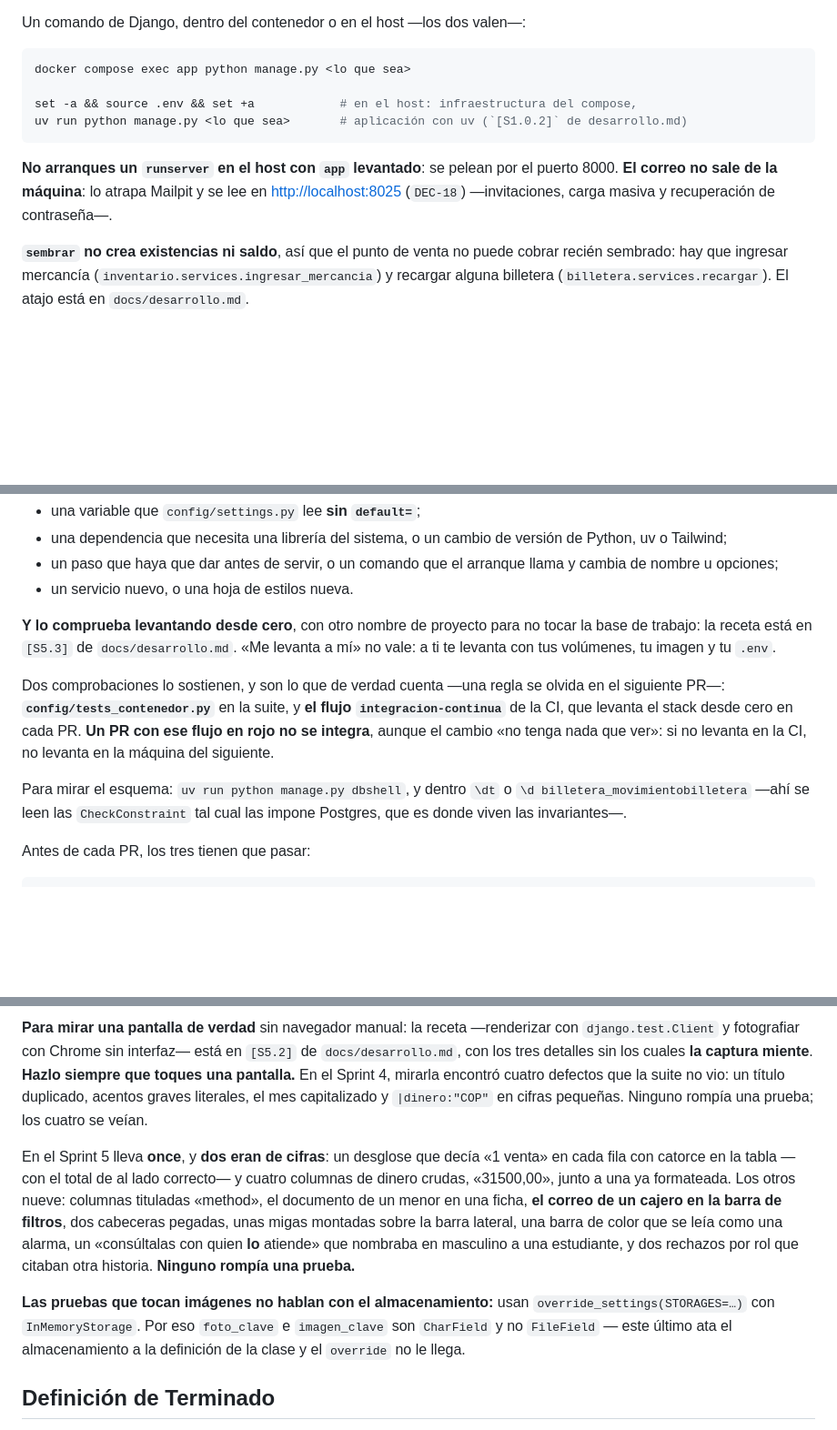
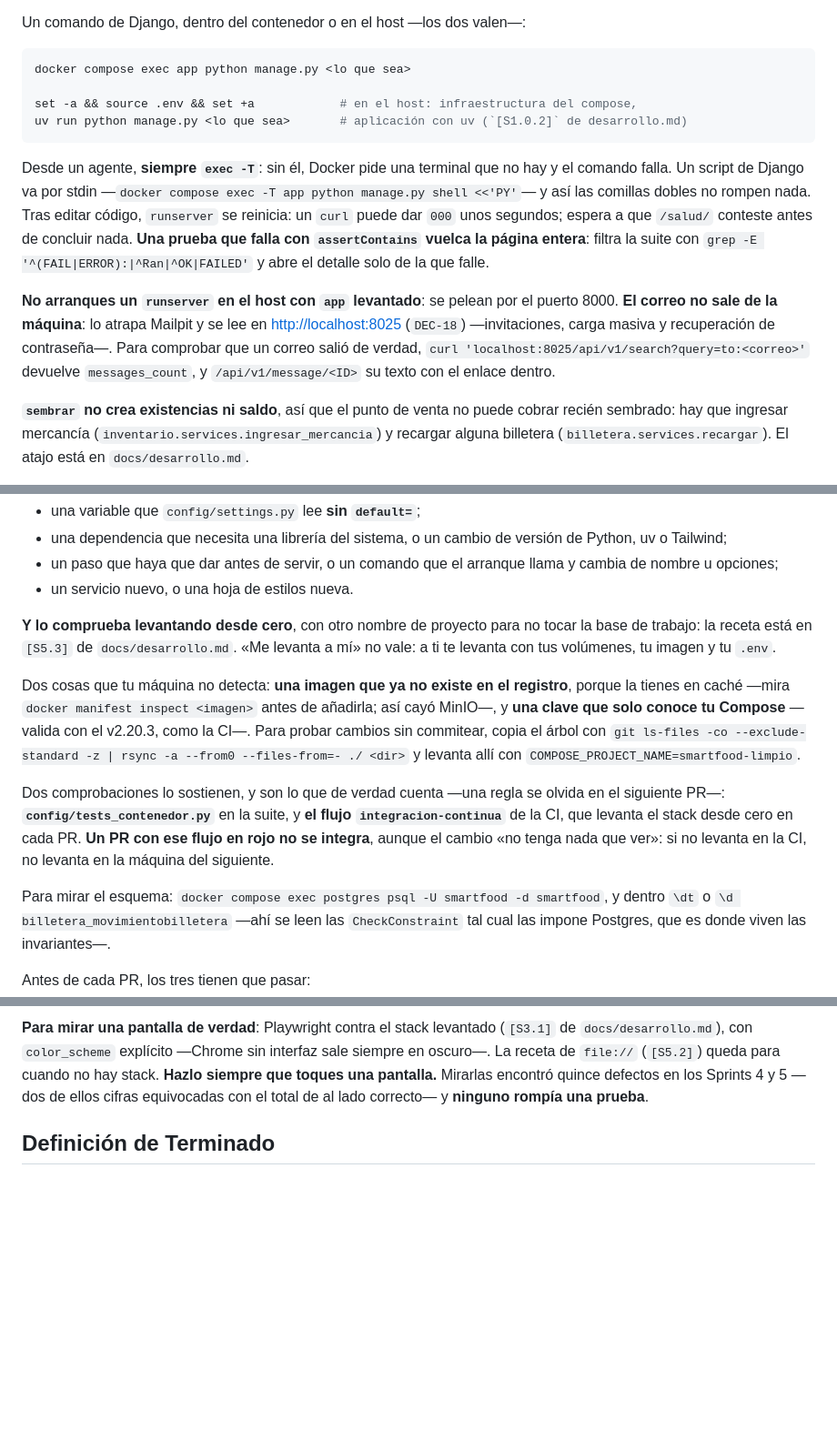
Before and after one commit to pjg09/smartfood, a Markdown page: CLAUDE.md, 3 parts joined by grey strips. Shown at 91% size. GitHub-like rendering; blank space fills up the shorter version.

````diff
--- a/CLAUDE.md
+++ b/CLAUDE.md
@@ -212,9 +214,18 @@ set -a && source .env && set +a            # en el host: infraestructura del com
 uv run python manage.py <lo que sea>       # aplicación con uv (`[S1.0.2]` de desarrollo.md)
 ```
 
+Desde un agente, **siempre `exec -T`**: sin él, Docker pide una terminal que no hay y el comando
+falla. Un script de Django va por stdin —`docker compose exec -T app python manage.py shell <<'PY'`—
+y así las comillas dobles no rompen nada. Tras editar código, `runserver` se reinicia: un `curl`
+puede dar `000` unos segundos; espera a que `/salud/` conteste antes de concluir nada. **Una
+prueba que falla con `assertContains` vuelca la página entera**: filtra la suite con
+`grep -E '^(FAIL|ERROR):|^Ran|^OK|FAILED'` y abre el detalle solo de la que falle.
+
 **No arranques un `runserver` en el host con `app` levantado**: se pelean por el puerto 8000.
 **El correo no sale de la máquina**: lo atrapa Mailpit y se lee en <http://localhost:8025>
-(`DEC-18`) —invitaciones, carga masiva y recuperación de contraseña—.
+(`DEC-18`) —invitaciones, carga masiva y recuperación de contraseña—. Para comprobar que un
+correo salió de verdad, `curl 'localhost:8025/api/v1/search?query=to:<correo>'` devuelve
+`messages_count`, y `/api/v1/message/<ID>` su texto con el enlace dentro.
 
 **`sembrar` no crea existencias ni saldo**, así que el punto de venta no puede cobrar recién
 sembrado: hay que ingresar mercancía (`inventario.services.ingresar_mercancia`) y recargar
@@ -248,13 +259,19 @@ en `[S5.3]` de `docs/desarrollo.md`—:
 de trabajo: la receta está en `[S5.3]` de `docs/desarrollo.md`. «Me levanta a mí» no vale: a
 ti te levanta con tus volúmenes, tu imagen y tu `.env`.
 
+Dos cosas que tu máquina no detecta: **una imagen que ya no existe en el registro**, porque la
+tienes en caché —mira `docker manifest inspect <imagen>` antes de añadirla; así cayó MinIO—, y
+**una clave que solo conoce tu Compose** —valida con el v2.20.3, como la CI—. Para probar
+cambios sin commitear, copia el árbol con `git ls-files -co --exclude-standard -z | rsync -a
+--from0 --files-from=- ./ <dir>` y levanta allí con `COMPOSE_PROJECT_NAME=smartfood-limpio`.
+
 Dos comprobaciones lo sostienen, y son lo que de verdad cuenta —una regla se olvida en el
 siguiente PR—: **`config/tests_contenedor.py`** en la suite, y **el flujo
 `integracion-continua`** de la CI, que levanta el stack desde cero en cada PR. **Un PR con
 ese flujo en rojo no se integra**, aunque el cambio «no tenga nada que ver»: si no levanta en
 la CI, no levanta en la máquina del siguiente.
 
-Para mirar el esquema: `uv run python manage.py dbshell`, y dentro `\dt` o
+Para mirar el esquema: `docker compose exec postgres psql -U smartfood -d smartfood`, y dentro `\dt` o
 `\d billetera_movimientobilletera` —ahí se leen las `CheckConstraint` tal cual las impone
 Postgres, que es donde viven las invariantes—.
 
@@ -353,21 +323,9 @@ Sin esa llamada la respuesta llega con `200`, y leerla revienta con un
-**Para mirar una pantalla de verdad** sin navegador manual: la receta —renderizar con
-`django.test.Client` y fotografiar con Chrome sin interfaz— está en `[S5.2]` de
-`docs/desarrollo.md`, con los tres detalles sin los cuales **la captura miente**.
-**Hazlo siempre que toques una pantalla.** En el Sprint 4, mirarla encontró cuatro defectos
-que la suite no vio: un título duplicado, acentos graves literales, el mes capitalizado y
-`|dinero:"COP"` en cifras pequeñas. Ninguno rompía una prueba; los cuatro se veían.
-
-En el Sprint 5 lleva **once**, y **dos eran de cifras**: un desglose que decía «1 venta» en cada
-fila con catorce en la tabla —con el total de al lado correcto— y cuatro columnas de dinero
-crudas, «31500,00», junto a una ya formateada. Los otros nueve: columnas tituladas «method», el
-documento de un menor en una ficha, **el correo de un cajero en la barra de filtros**, dos
-cabeceras pegadas, unas migas montadas sobre la barra lateral, una barra de color que se leía
-como una alarma, un «consúltalas con quien **lo** atiende» que nombraba en masculino a una
-estudiante, y dos rechazos por rol que citaban otra historia. **Ninguno rompía una prueba.**
-
-**Las pruebas que tocan imágenes no hablan con el almacenamiento:** usan `override_settings(STORAGES=…)`
-con `InMemoryStorage`. Por eso `foto_clave` e `imagen_clave` son `CharField` y no `FileField`
-— este último ata el almacenamiento a la definición de la clase y el `override` no le llega.
+**Para mirar una pantalla de verdad**: Playwright contra el stack levantado (`[S3.1]` de
+`docs/desarrollo.md`), con `color_scheme` explícito —Chrome sin interfaz sale siempre en
+oscuro—. La receta de `file://` (`[S5.2]`) queda para cuando no hay stack.
+**Hazlo siempre que toques una pantalla.** Mirarlas encontró quince defectos en los Sprints 4
+y 5 —dos de ellos cifras equivocadas con el total de al lado correcto— y **ninguno rompía
+una prueba**.
 
 ## Definición de Terminado
 
````
Also changed, not shown: other parts of CLAUDE.md (+17 -57 lines), docs/escribir-pruebas.md (added, +168 -0 lines).
